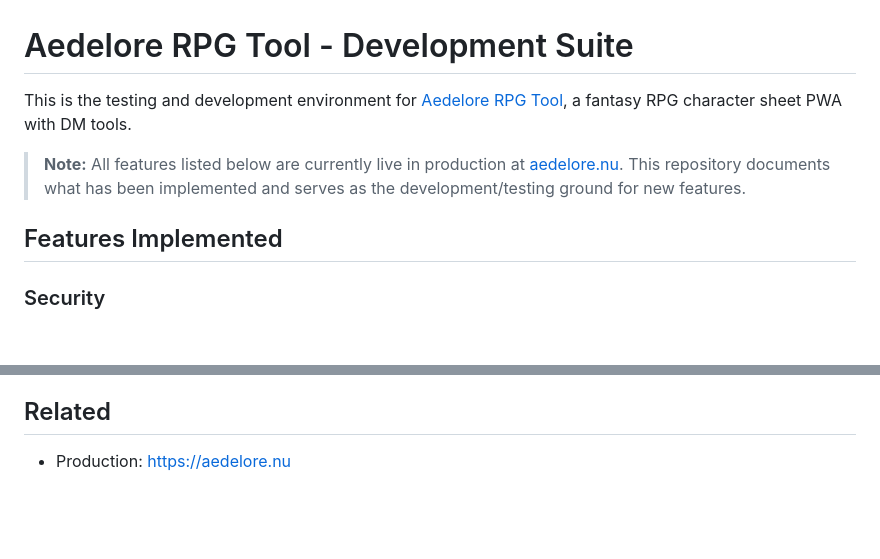
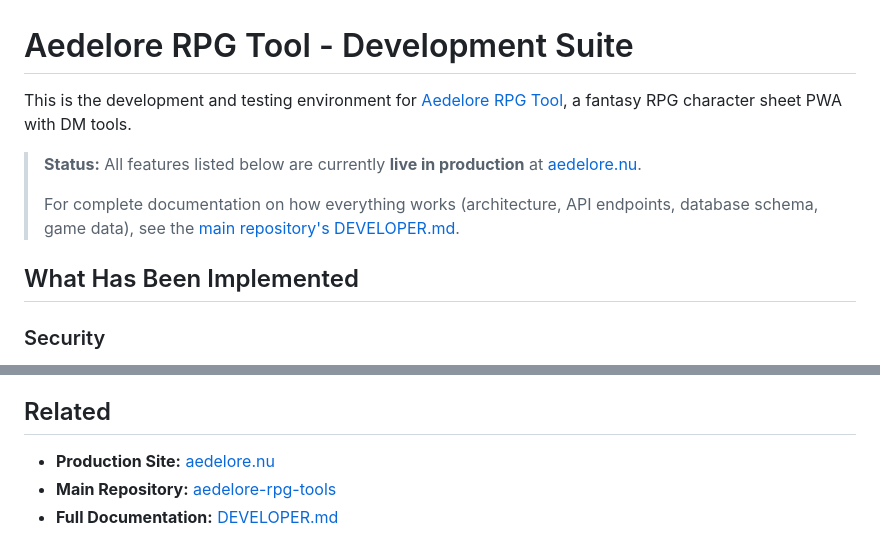
Before and after one commit to TubalQ/aedelore-rpg-tool-development-suite, a Markdown page: README.md, 2 parts joined by grey strips. GitHub-like rendering; blank space fills up the shorter version.

Commit message:
Update README: clarify all features are live, link to main docs

```diff
--- a/README.md
+++ b/README.md
@@ -1,10 +1,12 @@
 # Aedelore RPG Tool - Development Suite
 
-This is the testing and development environment for [Aedelore RPG Tool](https://aedelore.nu), a fantasy RPG character sheet PWA with DM tools.
+This is the development and testing environment for [Aedelore RPG Tool](https://aedelore.nu), a fantasy RPG character sheet PWA with DM tools.
 
-> **Note:** All features listed below are currently live in production at [aedelore.nu](https://aedelore.nu). This repository documents what has been implemented and serves as the development/testing ground for new features.
+> **Status:** All features listed below are currently **live in production** at [aedelore.nu](https://aedelore.nu).
+>
+> For complete documentation on how everything works (architecture, API endpoints, database schema, game data), see the [main repository's DEVELOPER.md](https://github.com/TubalQ/aedelore-rpg-tools/blob/main/docs/DEVELOPER.md).
 
-## Features Implemented
+## What Has Been Implemented
 
 ### Security
 - **CSRF Protection** - Double Submit Cookie pattern with query param fallback for sendBeacon
@@ -105,4 +107,6 @@ docker exec -it aedelore-dev-api npm test -- auth.test.js
 
 ## Related
 
-- Production: https://aedelore.nu
+- **Production Site:** [aedelore.nu](https://aedelore.nu)
+- **Main Repository:** [aedelore-rpg-tools](https://github.com/TubalQ/aedelore-rpg-tools)
+- **Full Documentation:** [DEVELOPER.md](https://github.com/TubalQ/aedelore-rpg-tools/blob/main/docs/DEVELOPER.md)
```
